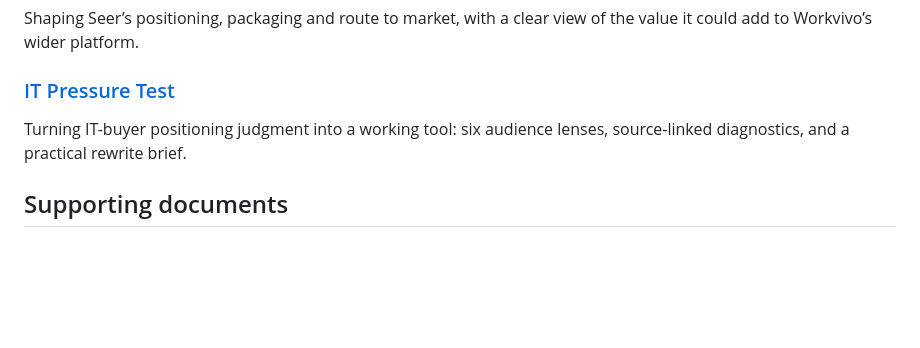
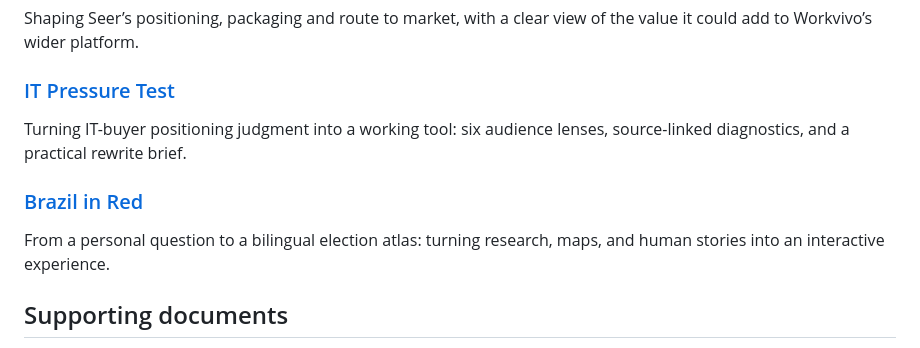
Before and after one commit to shaunaleebrennan/shauna-ai-portfolio, a Markdown page: LIBRARY.md, the part around the change. Drawn GitHub-style; blank space fills up the shorter version.

```diff
--- a/LIBRARY.md
+++ b/LIBRARY.md
@@ -46,6 +46,10 @@ Shaping Seer’s positioning, packaging and route to market, with a clear view o
 
 Turning IT-buyer positioning judgment into a working tool: six audience lenses, source-linked diagnostics, and a practical rewrite brief.
 
+### [Brazil in Red](case-studies/brazil-in-red.md)
+
+From a personal question to a bilingual election atlas: turning research, maps, and human stories into an interactive experience.
+
 ## Supporting documents
 
 - **[Career and leadership](knowledge/portfolio.md)** — Experience, progression, team leadership, hands-on builds, and completed learning.
```
Also changed, not shown: README.md (+4 -0 lines), case-studies/README.md (+1 -0 lines), case-studies/brazil-in-red.md (added, +25 -0 lines), assets/evidence/brazil-in-red-map.jpg (added), 5 other files.
